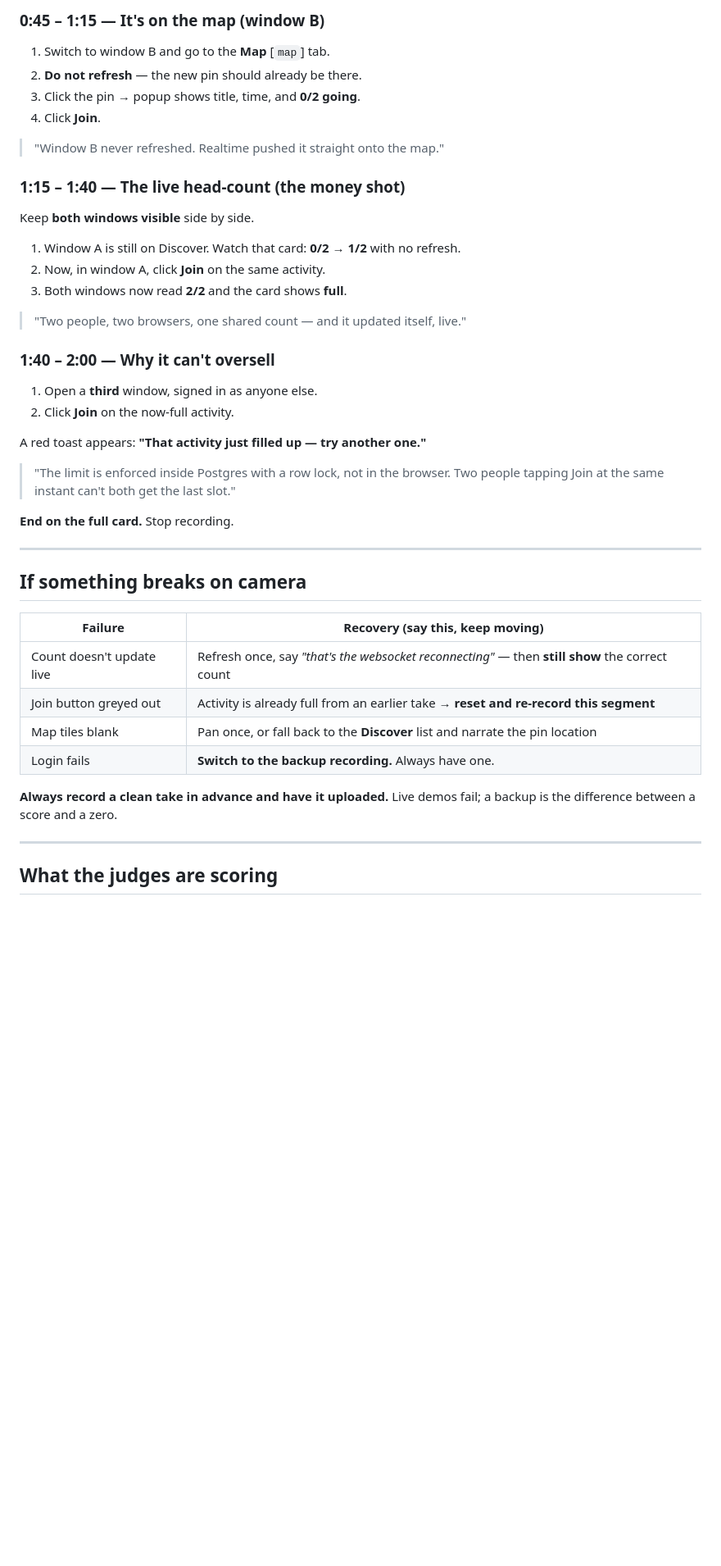
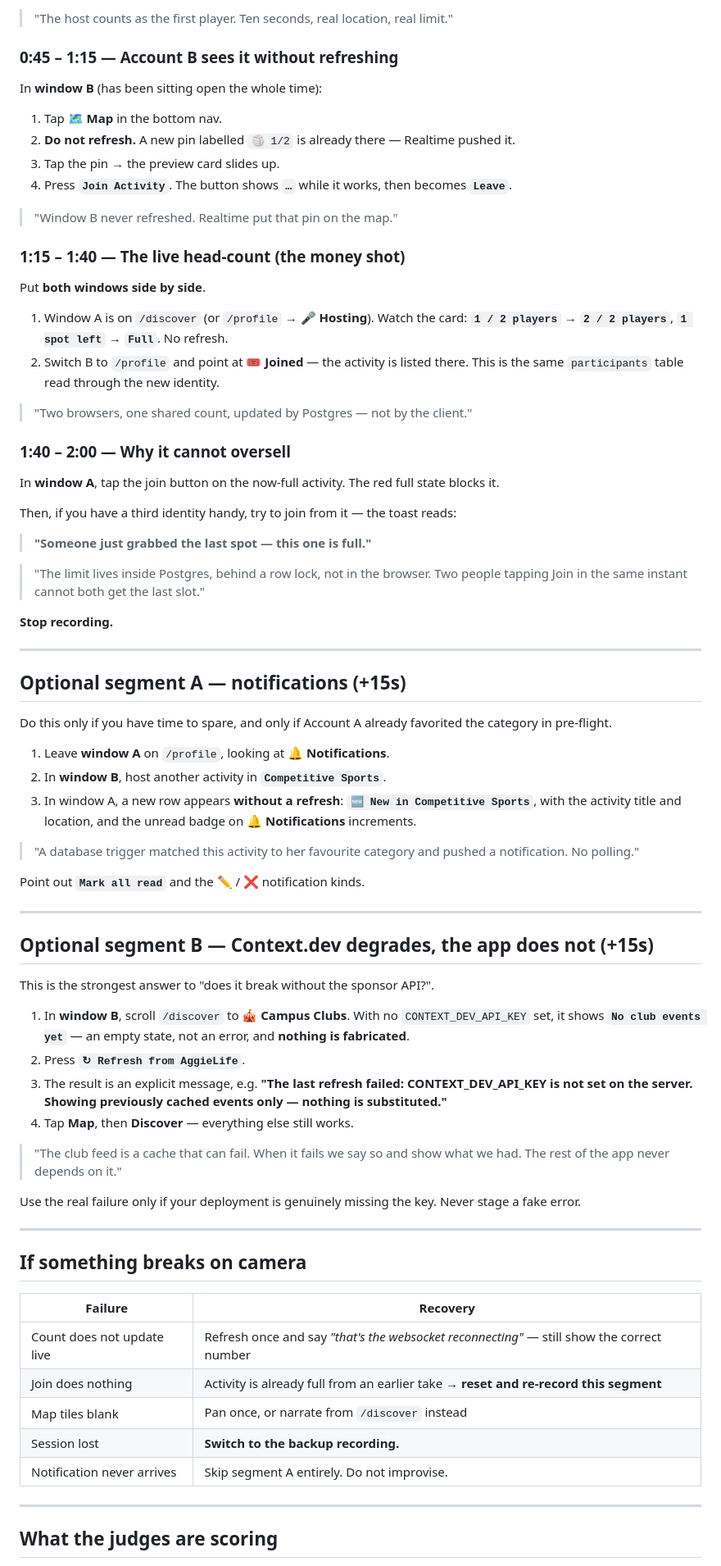
Before and after one commit to Imorey2507/WoCow, a Markdown page: docs/DEMO.md, the part around one of its changes. Shown at 82% size. Drawn GitHub-style; blank space fills up the shorter version.

```diff
--- a/docs/DEMO.md
+++ b/docs/DEMO.md
@@ -53,48 +79,94 @@ The card appears immediately. Note the counter reads **0/2**.
 
-### 0:45 – 1:15 — It's on the map (window B)
+> "The host counts as the first player. Ten seconds, real location, real limit."
 
-1. Switch to window B and go to the **Map** [`map`] tab.
-2. **Do not refresh** — the new pin should already be there.
-3. Click the pin → popup shows title, time, and **0/2 going**.
-4. Click **Join**.
+### 0:45 – 1:15 — Account B sees it without refreshing
 
-> "Window B never refreshed. Realtime pushed it straight onto the map."
+In **window B** (has been sitting open the whole time):
+
+1. Tap **🗺️ Map** in the bottom nav.
+2. **Do not refresh.** A new pin labelled `🏐 1/2` is already there — Realtime
+   pushed it.
+3. Tap the pin → the preview card slides up.
+4. Press **`Join Activity`**. The button shows **`…`** while it works, then
+   becomes **`Leave`**.
+
+> "Window B never refreshed. Realtime put that pin on the map."
 
 ### 1:15 – 1:40 — The live head-count (the money shot)
 
-Keep **both windows visible** side by side.
+Put **both windows side by side**.
 
-1. Window A is still on Discover. Watch that card: **0/2 → 1/2** with no refresh.
-2. Now, in window A, click **Join** on the same activity.
-3. Both windows now read **2/2** and the card shows **full**.
+1. Window A is on `/discover` (or `/profile` → **🎤 Hosting**). Watch the card:
+   **`1 / 2 players` → `2 / 2 players`**, **`1 spot left` → `Full`**. No refresh.
+2. Switch B to `/profile` and point at **🎟️ Joined** — the activity is listed
+   there. This is the same `participants` table read through the new identity.
 
-> "Two people, two browsers, one shared count — and it updated itself, live."
+> "Two browsers, one shared count, updated by Postgres — not by the client."
 
-### 1:40 – 2:00 — Why it can't oversell
+### 1:40 – 2:00 — Why it cannot oversell
 
-1. Open a **third** window, signed in as anyone else.
-2. Click **Join** on the now-full activity.
+In **window A**, tap the join button on the now-full activity. The red full
+state blocks it.
 
-A red toast appears: **"That activity just filled up — try another one."**
+Then, if you have a third identity handy, try to join from it — the toast reads:
 
-> "The limit is enforced inside Postgres with a row lock, not in the browser.
-> Two people tapping Join at the same instant can't both get the last slot."
+> **"Someone just grabbed the last spot — this one is full."**
 
-**End on the full card.** Stop recording.
+> "The limit lives inside Postgres, behind a row lock, not in the browser. Two
+> people tapping Join in the same instant cannot both get the last slot."
+
+**Stop recording.**
+
+---
+
+## Optional segment A — notifications (+15s)
+
+Do this only if you have time to spare, and only if Account A already favorited
+the category in pre-flight.
+
+1. Leave **window A** on `/profile`, looking at **🔔 Notifications**.
+2. In **window B**, host another activity in **`Competitive Sports`**.
+3. In window A, a new row appears **without a refresh**: **`🆕 New in
+   Competitive Sports`**, with the activity title and location, and the unread
+   badge on **🔔 Notifications** increments.
+
+> "A database trigger matched this activity to her favourite category and
+> pushed a notification. No polling."
+
+Point out **`Mark all read`** and the ✏️ / ❌ notification kinds.
+
+---
+
+## Optional segment B — Context.dev degrades, the app does not (+15s)
+
+This is the strongest answer to "does it break without the sponsor API?".
+
+1. In **window B**, scroll `/discover` to **🎪 Campus Clubs**.
+   With no `CONTEXT_DEV_API_KEY` set, it shows **`No club events yet`** —
+   an empty state, not an error, and **nothing is fabricated**.
+2. Press **`↻ Refresh from AggieLife`**.
+3. The result is an explicit message, e.g. **"The last refresh failed:
+   CONTEXT_DEV_API_KEY is not set on the server. Showing previously cached
+   events only — nothing is substituted."**
+4. Tap **Map**, then **Discover** — everything else still works.
+
+> "The club feed is a cache that can fail. When it fails we say so and show
+> what we had. The rest of the app never depends on it."
+
+Use the real failure only if your deployment is genuinely missing the key.
+Never stage a fake error.
 
 ---
 
 ## If something breaks on camera
 
-| Failure | Recovery (say this, keep moving) |
+| Failure | Recovery |
 | --- | --- |
-| Count doesn't update live | Refresh once, say *"that's the websocket reconnecting"* — then **still show** the correct count |
-| Join button greyed out | Activity is already full from an earlier take → **reset and re-record this segment** |
-| Map tiles blank | Pan once, or fall back to the **Discover** list and narrate the pin location |
-| Login fails | **Switch to the backup recording.** Always have one. |
-
-**Always record a clean take in advance and have it uploaded.** Live demos fail;
-a backup is the difference between a score and a zero.
+| Count does not update live | Refresh once and say *"that's the websocket reconnecting"* — still show the correct number |
+| Join does nothing | Activity is already full from an earlier take → **reset and re-record this segment** |
+| Map tiles blank | Pan once, or narrate from `/discover` instead |
+| Session lost | **Switch to the backup recording.** |
+| Notification never arrives | Skip segment A entirely. Do not improvise. |
 
 ---
 
```
Also changed, not shown: other parts of docs/DEMO.md (+67 -41 lines).
